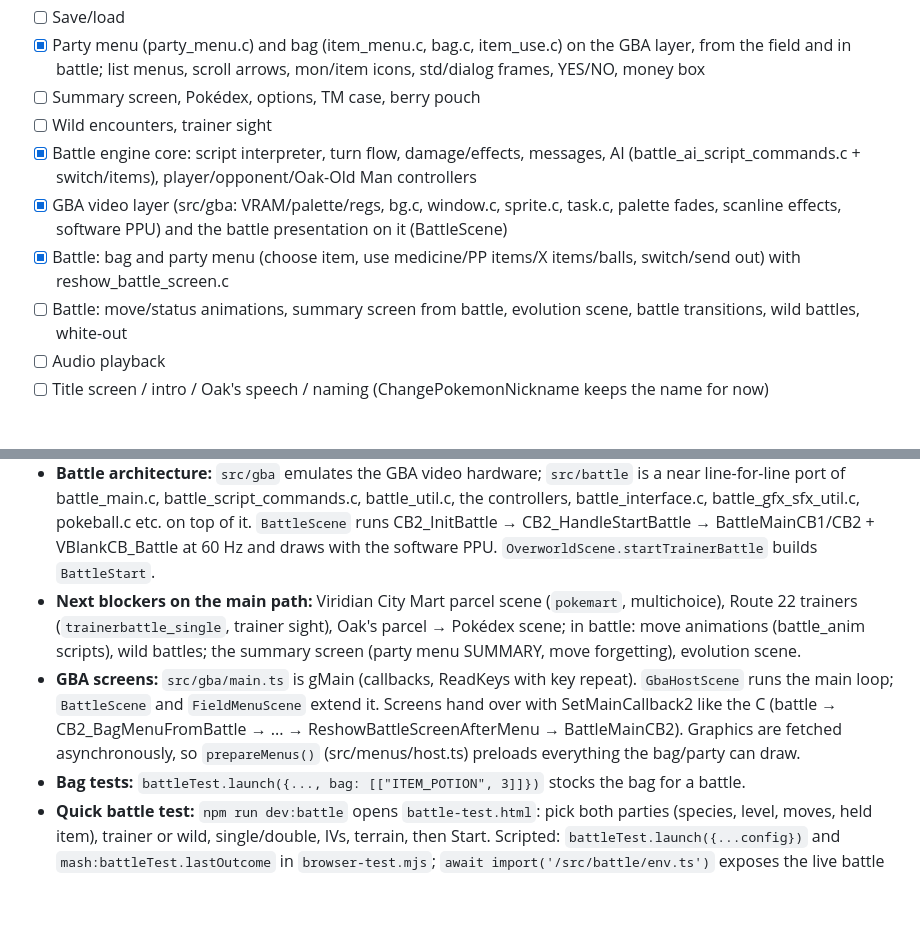
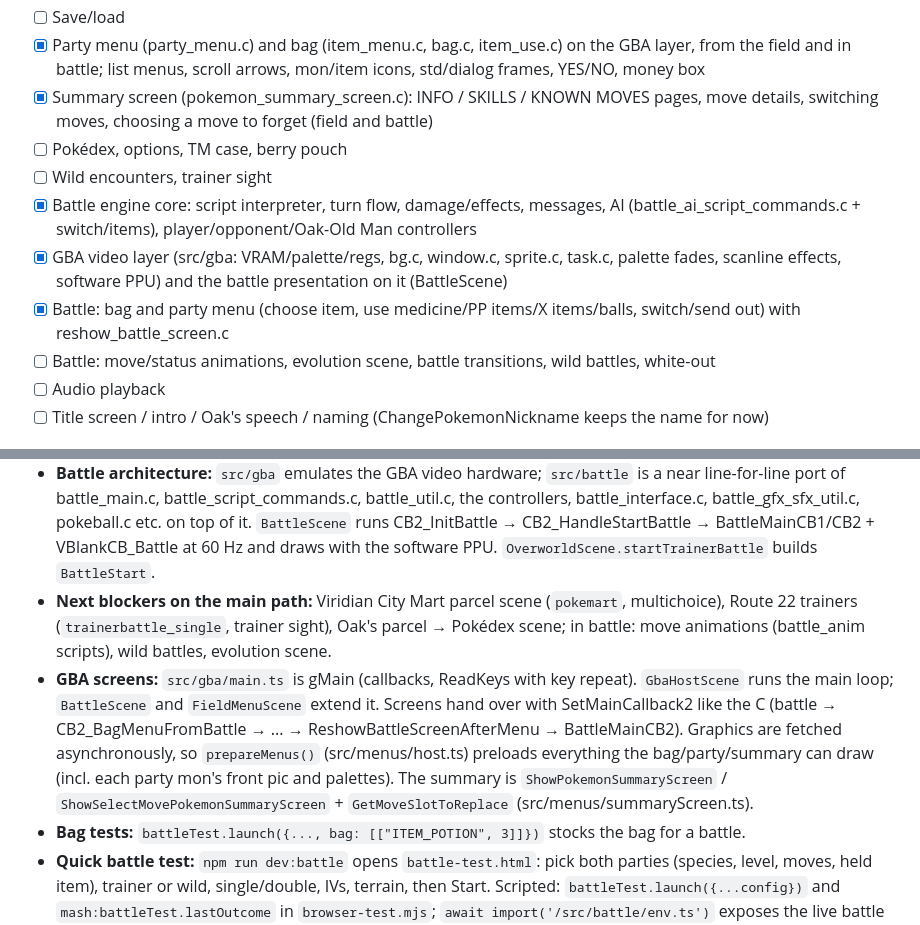
Before and after one commit to DrPrettyman/FireRedOnline, a Markdown page: PROGRESS.md, 2 parts joined by grey strips. Drawn GitHub-style; blank space fills up the shorter version.

```diff
--- a/PROGRESS.md
+++ b/PROGRESS.md
@@ -67,12 +67,13 @@ Running checklist of what exists and what doesn't. Newest log entries at the bot
 - [ ] Map name popup
 - [ ] Save/load
 - [x] Party menu (party_menu.c) and bag (item_menu.c, bag.c, item_use.c) on the GBA layer, from the field and in battle; list menus, scroll arrows, mon/item icons, std/dialog frames, YES/NO, money box
-- [ ] Summary screen, Pokédex, options, TM case, berry pouch
+- [x] Summary screen (pokemon_summary_screen.c): INFO / SKILLS / KNOWN MOVES pages, move details, switching moves, choosing a move to forget (field and battle)
+- [ ] Pokédex, options, TM case, berry pouch
 - [ ] Wild encounters, trainer sight
 - [x] Battle engine core: script interpreter, turn flow, damage/effects, messages, AI (battle_ai_script_commands.c + switch/items), player/opponent/Oak-Old Man controllers
 - [x] GBA video layer (src/gba: VRAM/palette/regs, bg.c, window.c, sprite.c, task.c, palette fades, scanline effects, software PPU) and the battle presentation on it (BattleScene)
 - [x] Battle: bag and party menu (choose item, use medicine/PP items/X items/balls, switch/send out) with reshow_battle_screen.c
-- [ ] Battle: move/status animations, summary screen from battle, evolution scene, battle transitions, wild battles, white-out
+- [ ] Battle: move/status animations, evolution scene, battle transitions, wild battles, white-out
 - [ ] Audio playback
 - [ ] Title screen / intro / Oak's speech / naming (ChangePokemonNickname keeps the name for now)
 
@@ -124,11 +126,13 @@ State as of the last log entry:
   VBlankCB_Battle at 60 Hz and draws with the software PPU. `OverworldScene.startTrainerBattle` builds `BattleStart`.
 - **Next blockers on the main path:** Viridian City Mart parcel scene (`pokemart`, multichoice), Route 22 trainers
   (`trainerbattle_single`, trainer sight), Oak's parcel → Pokédex scene; in battle: move animations
-  (battle_anim scripts), wild battles; the summary screen (party menu SUMMARY, move forgetting), evolution scene.
+  (battle_anim scripts), wild battles, evolution scene.
 - **GBA screens:** `src/gba/main.ts` is gMain (callbacks, ReadKeys with key repeat). `GbaHostScene` runs the
   main loop; `BattleScene` and `FieldMenuScene` extend it. Screens hand over with SetMainCallback2 like the C
   (battle → CB2_BagMenuFromBattle → ... → ReshowBattleScreenAfterMenu → BattleMainCB2). Graphics are fetched
-  asynchronously, so `prepareMenus()` (src/menus/host.ts) preloads everything the bag/party can draw.
+  asynchronously, so `prepareMenus()` (src/menus/host.ts) preloads everything the bag/party/summary can draw
+  (incl. each party mon's front pic and palettes). The summary is `ShowPokemonSummaryScreen` /
+  `ShowSelectMovePokemonSummaryScreen` + `GetMoveSlotToReplace` (src/menus/summaryScreen.ts).
 - **Bag tests:** `battleTest.launch({..., bag: [["ITEM_POTION", 3]]})` stocks the bag for a battle.
 - **Quick battle test:** `npm run dev:battle` opens `battle-test.html`: pick both parties (species, level, moves,
   held item), trainer or wild, single/double, IVs, terrain, then Start. Scripted: `battleTest.launch({...config})`
```
Also changed, not shown: other parts of PROGRESS.md (+35 -3 lines).
